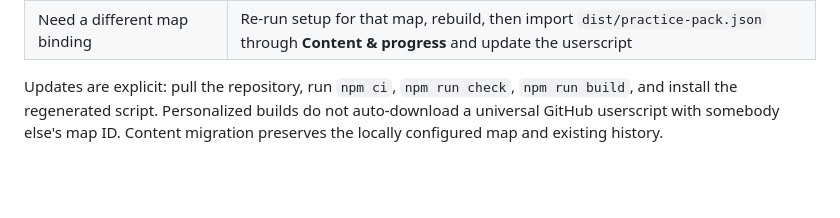
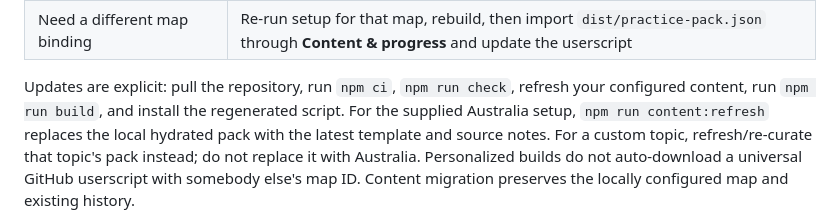
Before and after one commit to sethmorton/fieldwork, a Markdown page: docs/SETUP.md, the part around the change. GitHub-like rendering; blank space fills up the shorter version.

Commit message:
Clarify content refresh before rebuilding updates

```diff
--- a/docs/SETUP.md
+++ b/docs/SETUP.md
@@ -64,6 +64,10 @@ the current UI imports packs, not progress backups. Do not commit exports.
 | Need a different map binding | Re-run setup for that map, rebuild, then import `dist/practice-pack.json` through **Content & progress** and update the userscript |
 
 Updates are explicit: pull the repository, run `npm ci`, `npm run check`,
-`npm run build`, and install the regenerated script. Personalized builds do
+refresh your configured content, run `npm run build`, and install the regenerated script.
+For the supplied Australia setup, `npm run content:refresh` replaces the local
+hydrated pack with the latest template and source notes. For a custom topic,
+refresh/re-curate that topic's pack instead; do not replace it with Australia.
+Personalized builds do
 not auto-download a universal GitHub userscript with somebody else's map ID.
 Content migration preserves the locally configured map and existing history.
```
